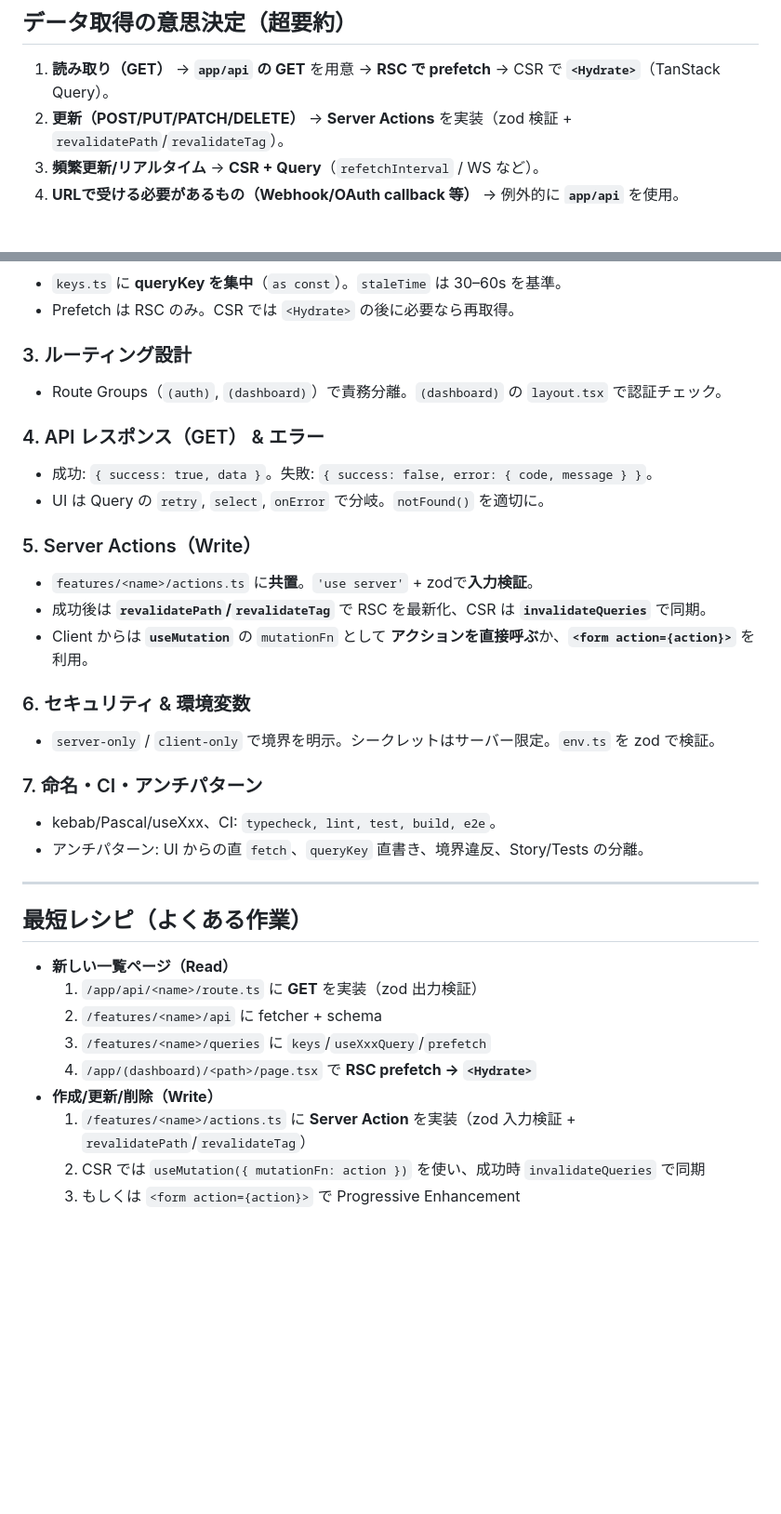
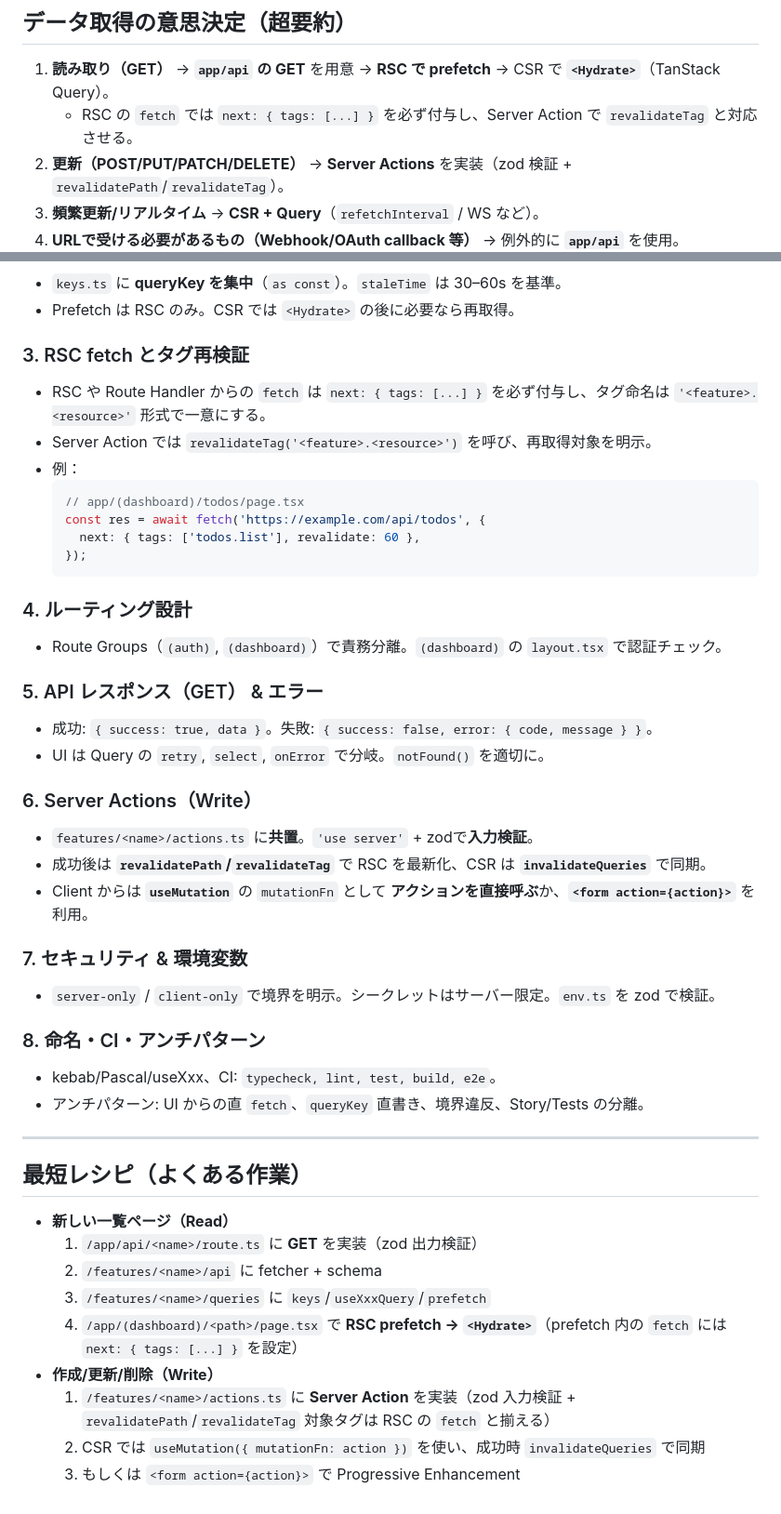
Before and after one commit to keichan110/snow-school-scheduler, a Markdown page: docs/guideline/overview.md, 2 parts joined by grey strips. Shown at 93% size. Drawn GitHub-style; blank space fills up the shorter version.

Commit message:
再検証タグの欠落を修正

````diff
--- a/docs/guideline/overview.md
+++ b/docs/guideline/overview.md
@@ -17,6 +17,7 @@
 
 ## データ取得の意思決定（超要約）
 1) **読み取り（GET）** → **`app/api` の GET** を用意 → **RSC で prefetch** → CSR で **`<Hydrate>`**（TanStack Query）。
+   - RSC の `fetch` では `next: { tags: [...] }` を必ず付与し、Server Action で `revalidateTag` と対応させる。
 2) **更新（POST/PUT/PATCH/DELETE）** → **Server Actions** を実装（zod 検証 + `revalidatePath`/`revalidateTag`）。
 3) **頻繁更新/リアルタイム** → **CSR + Query**（`refetchInterval` / WS など）。
 4) **URLで受ける必要があるもの（Webhook/OAuth callback 等）** → 例外的に **`app/api`** を使用。
@@ -60,22 +61,33 @@
 - `keys.ts` に **queryKey を集中**（`as const`）。`staleTime` は 30–60s を基準。
 - Prefetch は RSC のみ。CSR では `<Hydrate>` の後に必要なら再取得。
 
-### 3. ルーティング設計
+### 3. RSC fetch とタグ再検証
+- RSC や Route Handler からの `fetch` は `next: { tags: [...] }` を必ず付与し、タグ命名は `'<feature>.<resource>'` 形式で一意にする。
+- Server Action では `revalidateTag('<feature>.<resource>')` を呼び、再取得対象を明示。
+- 例：
+  ```ts
+  // app/(dashboard)/todos/page.tsx
+  const res = await fetch('https://example.com/api/todos', {
+    next: { tags: ['todos.list'], revalidate: 60 },
+  });
+  ```
+
+### 4. ルーティング設計
 - Route Groups（`(auth)`, `(dashboard)`）で責務分離。`(dashboard)` の `layout.tsx` で認証チェック。
 
-### 4. API レスポンス（GET） & エラー
+### 5. API レスポンス（GET） & エラー
 - 成功: `{ success: true, data }`。失敗: `{ success: false, error: { code, message } }`。
 - UI は Query の `retry`, `select`, `onError` で分岐。`notFound()` を適切に。
 
-### 5. Server Actions（Write）
+### 6. Server Actions（Write）
 - `features/<name>/actions.ts` に**共置**。`'use server'` + zodで**入力検証**。
 - 成功後は **`revalidatePath`/`revalidateTag`** で RSC を最新化、CSR は **`invalidateQueries`** で同期。
 - Client からは **`useMutation`** の `mutationFn` として **アクションを直接呼ぶ**か、**`<form action={action}>`** を利用。
 
-### 6. セキュリティ & 環境変数
+### 7. セキュリティ & 環境変数
 - `server-only` / `client-only` で境界を明示。シークレットはサーバー限定。`env.ts` を zod で検証。
 
-### 7. 命名・CI・アンチパターン
+### 8. 命名・CI・アンチパターン
 - kebab/Pascal/useXxx、CI: `typecheck, lint, test, build, e2e`。
 - アンチパターン: UI からの直 `fetch`、`queryKey` 直書き、境界違反、Story/Tests の分離。
 
@@ -86,8 +98,8 @@
   1) `/app/api/<name>/route.ts` に **GET** を実装（zod 出力検証）
   2) `/features/<name>/api` に fetcher + schema
   3) `/features/<name>/queries` に `keys`/`useXxxQuery`/`prefetch`
-  4) `/app/(dashboard)/<path>/page.tsx` で **RSC prefetch → `<Hydrate>`**
+  4) `/app/(dashboard)/<path>/page.tsx` で **RSC prefetch → `<Hydrate>`**（prefetch 内の `fetch` には `next: { tags: [...] }` を設定）
 - **作成/更新/削除（Write）**
-  1) `/features/<name>/actions.ts` に **Server Action** を実装（zod 入力検証 + `revalidatePath`/`revalidateTag`）
+  1) `/features/<name>/actions.ts` に **Server Action** を実装（zod 入力検証 + `revalidatePath`/`revalidateTag` 対象タグは RSC の `fetch` と揃える）
   2) CSR では `useMutation({ mutationFn: action })` を使い、成功時 `invalidateQueries` で同期
   3) もしくは `<form action={action}>` で Progressive Enhancement
````
Also changed, not shown: docs/guideline/features.md (+6 -2 lines).
